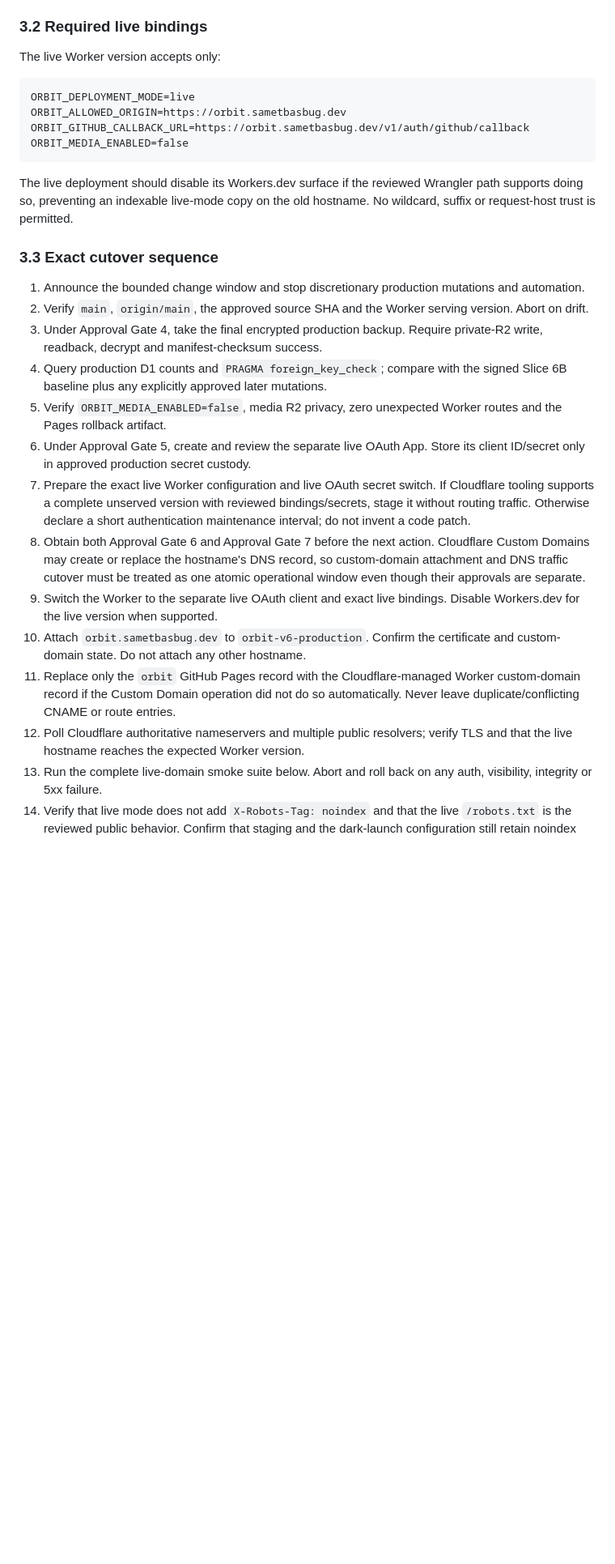
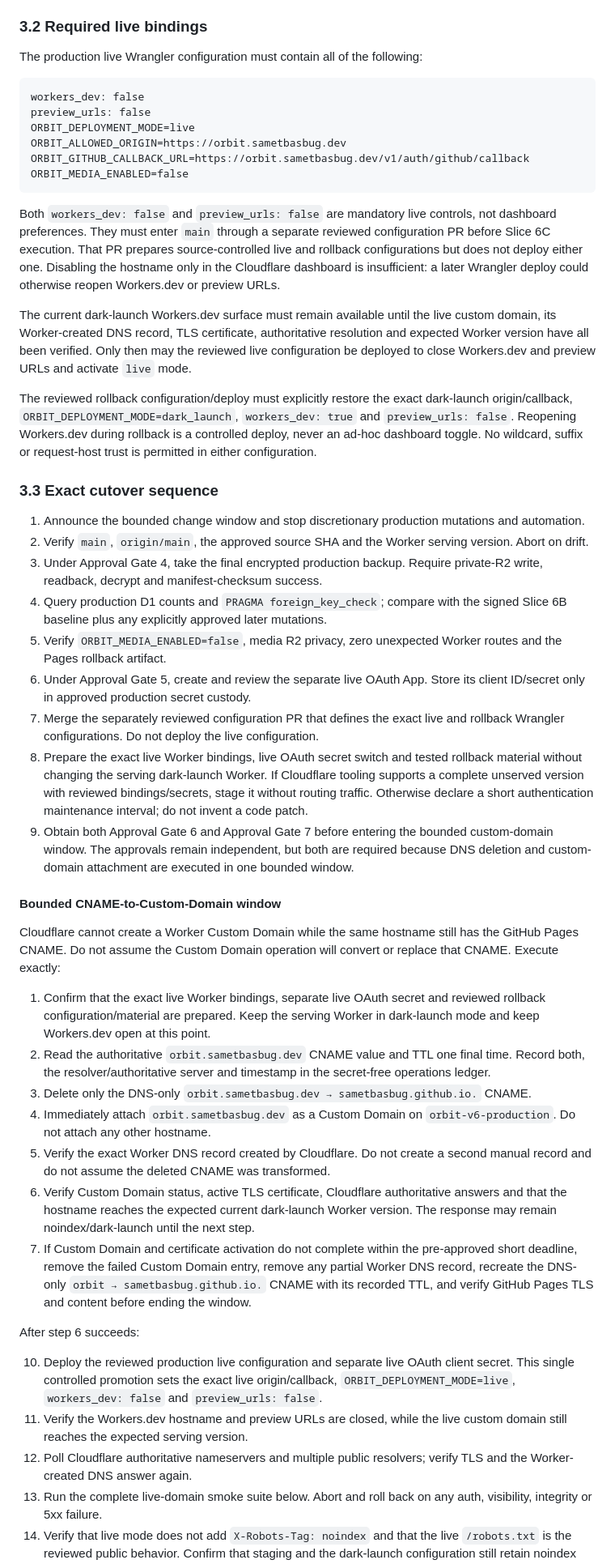
Before and after one commit to sametbasbug/orbit.sametbasbug.dev, a Markdown page: docs/V6_SLICE6C_LIVE_CUTOVER_PLAN.md, the part around one of its changes. Shown at 81% size. Drawn GitHub-style; blank space fills up the shorter version.

Commit message:
docs: harden Slice 6C domain cutover

````diff
--- a/docs/V6_SLICE6C_LIVE_CUTOVER_PLAN.md
+++ b/docs/V6_SLICE6C_LIVE_CUTOVER_PLAN.md
@@ -316,18 +316,35 @@ before changing live traffic. Never print either secret.
 
 ### 3.2 Required live bindings
 
-The live Worker version accepts only:
+The production live Wrangler configuration must contain all of the following:
 
 ```text
+workers_dev: false
+preview_urls: false
 ORBIT_DEPLOYMENT_MODE=live
 ORBIT_ALLOWED_ORIGIN=https://orbit.sametbasbug.dev
 ORBIT_GITHUB_CALLBACK_URL=https://orbit.sametbasbug.dev/v1/auth/github/callback
 ORBIT_MEDIA_ENABLED=false
 ```
 
-The live deployment should disable its Workers.dev surface if the reviewed
-Wrangler path supports doing so, preventing an indexable live-mode copy on the
-old hostname. No wildcard, suffix or request-host trust is permitted.
+Both `workers_dev: false` and `preview_urls: false` are mandatory live controls,
+not dashboard preferences. They must enter `main` through a separate reviewed
+configuration PR before Slice 6C execution. That PR prepares source-controlled
+live and rollback configurations but does not deploy either one. Disabling the
+hostname only in the Cloudflare dashboard is insufficient: a later Wrangler
+deploy could otherwise reopen Workers.dev or preview URLs.
+
+The current dark-launch Workers.dev surface must remain available until the
+live custom domain, its Worker-created DNS record, TLS certificate,
+authoritative resolution and expected Worker version have all been verified.
+Only then may the reviewed live configuration be deployed to close Workers.dev
+and preview URLs and activate `live` mode.
+
+The reviewed rollback configuration/deploy must explicitly restore the exact
+dark-launch origin/callback, `ORBIT_DEPLOYMENT_MODE=dark_launch`,
+`workers_dev: true` and `preview_urls: false`. Reopening Workers.dev during
+rollback is a controlled deploy, never an ad-hoc dashboard toggle. No wildcard,
+suffix or request-host trust is permitted in either configuration.
 
 ### 3.3 Exact cutover sequence
 
@@ -343,23 +360,56 @@ old hostname. No wildcard, suffix or request-host trust is permitted.
    routes and the Pages rollback artifact.
 6. Under Approval Gate 5, create and review the separate live OAuth App. Store
    its client ID/secret only in approved production secret custody.
-7. Prepare the exact live Worker configuration and live OAuth secret switch.
-   If Cloudflare tooling supports a complete unserved version with reviewed
+7. Merge the separately reviewed configuration PR that defines the exact live
+   and rollback Wrangler configurations. Do not deploy the live configuration.
+8. Prepare the exact live Worker bindings, live OAuth secret switch and tested
+   rollback material without changing the serving dark-launch Worker. If
+   Cloudflare tooling supports a complete unserved version with reviewed
    bindings/secrets, stage it without routing traffic. Otherwise declare a
    short authentication maintenance interval; do not invent a code patch.
-8. Obtain both Approval Gate 6 and Approval Gate 7 before the next action.
-   Cloudflare Custom Domains may create or replace the hostname's DNS record,
-   so custom-domain attachment and DNS traffic cutover must be treated as one
-   atomic operational window even though their approvals are separate.
-9. Switch the Worker to the separate live OAuth client and exact live bindings.
-   Disable Workers.dev for the live version when supported.
-10. Attach `orbit.sametbasbug.dev` to `orbit-v6-production`. Confirm the
-    certificate and custom-domain state. Do not attach any other hostname.
-11. Replace only the `orbit` GitHub Pages record with the Cloudflare-managed
-    Worker custom-domain record if the Custom Domain operation did not do so
-    automatically. Never leave duplicate/conflicting CNAME or route entries.
+9. Obtain both Approval Gate 6 and Approval Gate 7 before entering the bounded
+   custom-domain window. The approvals remain independent, but both are
+   required because DNS deletion and custom-domain attachment are executed in
+   one bounded window.
+
+#### Bounded CNAME-to-Custom-Domain window
+
+Cloudflare cannot create a Worker Custom Domain while the same hostname still
+has the GitHub Pages CNAME. Do not assume the Custom Domain operation will
+convert or replace that CNAME. Execute exactly:
+
+1. Confirm that the exact live Worker bindings, separate live OAuth secret and
+   reviewed rollback configuration/material are prepared. Keep the serving
+   Worker in dark-launch mode and keep Workers.dev open at this point.
+2. Read the authoritative `orbit.sametbasbug.dev` CNAME value and TTL one final
+   time. Record both, the resolver/authoritative server and timestamp in the
+   secret-free operations ledger.
+3. Delete only the DNS-only
+   `orbit.sametbasbug.dev → sametbasbug.github.io.` CNAME.
+4. Immediately attach `orbit.sametbasbug.dev` as a Custom Domain on
+   `orbit-v6-production`. Do not attach any other hostname.
+5. Verify the exact Worker DNS record created by Cloudflare. Do not create a
+   second manual record and do not assume the deleted CNAME was transformed.
+6. Verify Custom Domain status, active TLS certificate, Cloudflare
+   authoritative answers and that the hostname reaches the expected current
+   dark-launch Worker version. The response may remain noindex/dark-launch
+   until the next step.
+7. If Custom Domain and certificate activation do not complete within the
+   pre-approved short deadline, remove the failed Custom Domain entry, remove
+   any partial Worker DNS record, recreate the DNS-only
+   `orbit → sametbasbug.github.io.` CNAME with its recorded TTL, and verify
+   GitHub Pages TLS and content before ending the window.
+
+After step 6 succeeds:
+
+10. Deploy the reviewed production live configuration and separate live OAuth
+    client secret. This single controlled promotion sets the exact live
+    origin/callback, `ORBIT_DEPLOYMENT_MODE=live`, `workers_dev: false` and
+    `preview_urls: false`.
+11. Verify the Workers.dev hostname and preview URLs are closed, while the live
+    custom domain still reaches the expected serving version.
 12. Poll Cloudflare authoritative nameservers and multiple public resolvers;
-    verify TLS and that the live hostname reaches the expected Worker version.
+    verify TLS and the Worker-created DNS answer again.
 13. Run the complete live-domain smoke suite below. Abort and roll back on any
     auth, visibility, integrity or 5xx failure.
 14. Verify that live mode does not add `X-Robots-Tag: noindex` and that the live
````
Also changed, not shown: other parts of docs/V6_SLICE6C_LIVE_CUTOVER_PLAN.md (+22 -12 lines).
